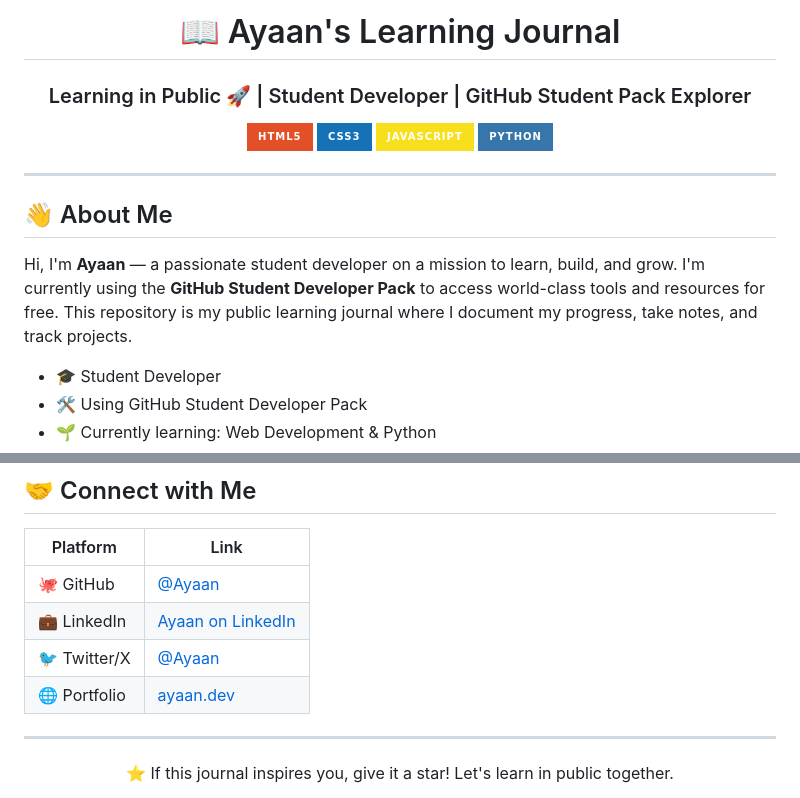
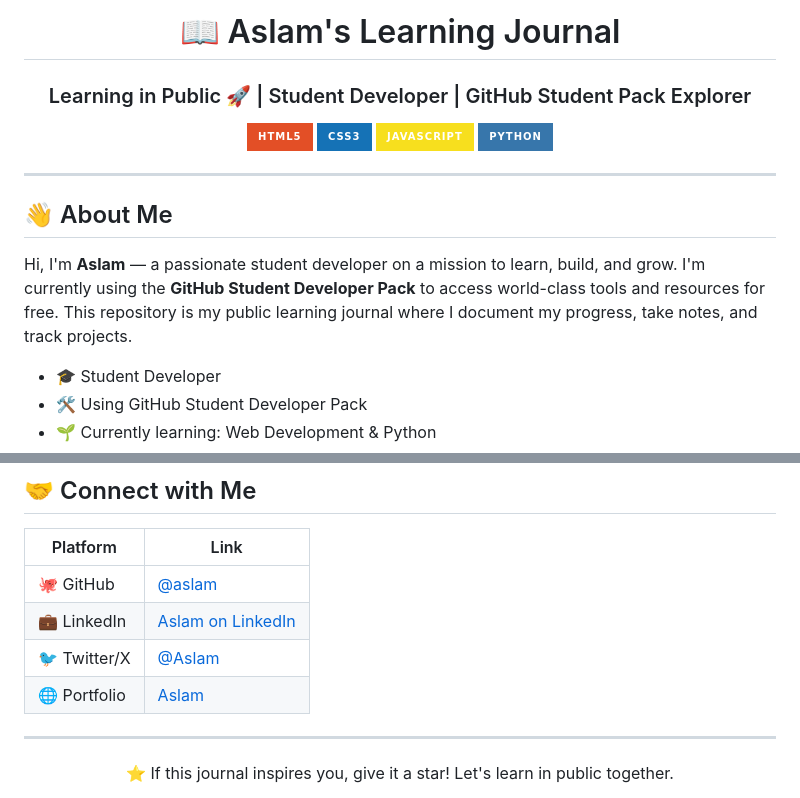
Before and after one commit to ASLAM-byte/student-pack-notes-projects, a Markdown page: README.md, 2 parts joined by grey strips. Rendered like a GitHub page; badges without logos.

Commit message:
few updates
Updated the README

```diff
--- a/README.md
+++ b/README.md
@@ -1,6 +1,6 @@
 <div align="center">
 
-# 📖 Ayaan's Learning Journal
+# 📖 Aslam's Learning Journal
 
 ### Learning in Public 🚀 | Student Developer | GitHub Student Pack Explorer
 
@@ -15,7 +15,7 @@
 
 ## 👋 About Me
 
-Hi, I'm **Ayaan** — a passionate student developer on a mission to learn, build, and grow. I'm currently using the **GitHub Student Developer Pack** to access world-class tools and resources for free. This repository is my public learning journal where I document my progress, take notes, and track projects.
+Hi, I'm **Aslam** — a passionate student developer on a mission to learn, build, and grow. I'm currently using the **GitHub Student Developer Pack** to access world-class tools and resources for free. This repository is my public learning journal where I document my progress, take notes, and track projects.
 
 - 🎓 Student Developer
 - 🛠️ Using GitHub Student Developer Pack
@@ -109,10 +109,10 @@ Hi, I'm **Ayaan** — a passionate student developer on a mission to learn, buil
 
 | Platform | Link |
 |----------|------|
-| 🐙 GitHub | [@Ayaan](https://github.com/) |
-| 💼 LinkedIn | [Ayaan on LinkedIn](https://linkedin.com/) |
-| 🐦 Twitter/X | [@Ayaan](https://twitter.com/) |
-| 🌐 Portfolio | [ayaan.dev](https://ayaan.dev) |
+| 🐙 GitHub | [@aslam](https://github.com/) |
+| 💼 LinkedIn | [Aslam on LinkedIn](https://linkedin.com/) |
+| 🐦 Twitter/X | [@Aslam](https://twitter.com/) |
+| 🌐 Portfolio | [Aslam](https://ayaan.dev) |
 
 ---
 
```
